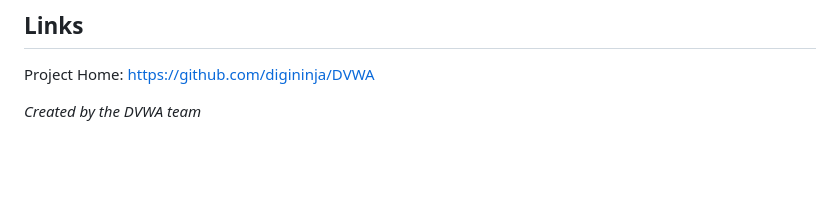
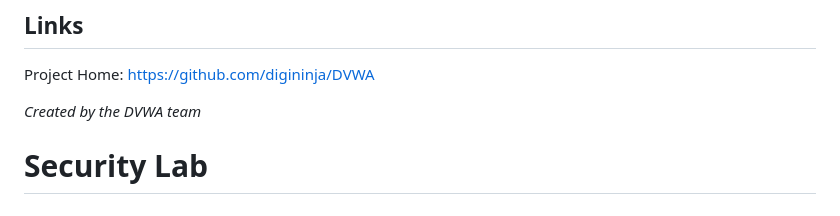
Before and after one commit to ggb8976/dvwa-lab, a Markdown page: README.md, the part around the change. Drawn GitHub-style; blank space fills up the shorter version.

```diff
--- a/README.md
+++ b/README.md
@@ -773,3 +773,6 @@ The app has vulnerabilities, it is deliberate. Most are the well documented ones
 Project Home: <https://github.com/digininja/DVWA>
 
 _Created by the DVWA team_
+
+
+# Security Lab
```
